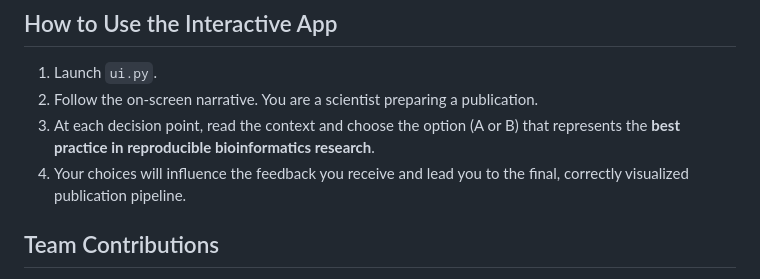
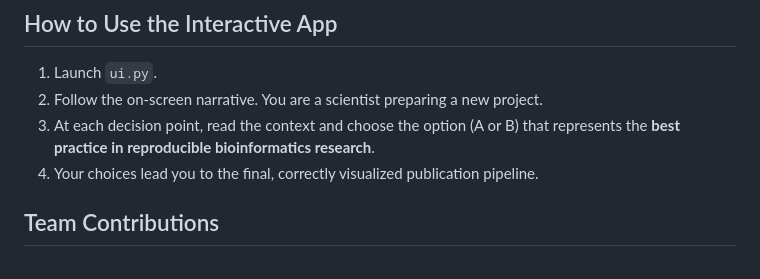
Before and after one commit to fkkarpinski/BT4BR-Final-project, a Markdown page: README.md, the part around the change. Drawn GitHub-style.

Commit message:
Update README instructions for interactive app

```diff
--- a/README.md
+++ b/README.md
@@ -47,9 +47,9 @@ To run this project locally, you need R and the required packages.
 
 ## How to Use the Interactive App
 1.  Launch `ui.py`.
-2.  Follow the on-screen narrative. You are a scientist preparing a publication.
+2.  Follow the on-screen narrative. You are a scientist preparing a new project.
 3.  At each decision point, read the context and choose the option (A or B) that represents the **best practice in reproducible bioinformatics research**.
-4.  Your choices will influence the feedback you receive and lead you to the final, correctly visualized publication pipeline.
+4.  Your choices lead you to the final, correctly visualized publication pipeline.
 
 ## Team Contributions
 *   **Franciszek Karpiński**: UI developement, overall logic developement, code developement
```
